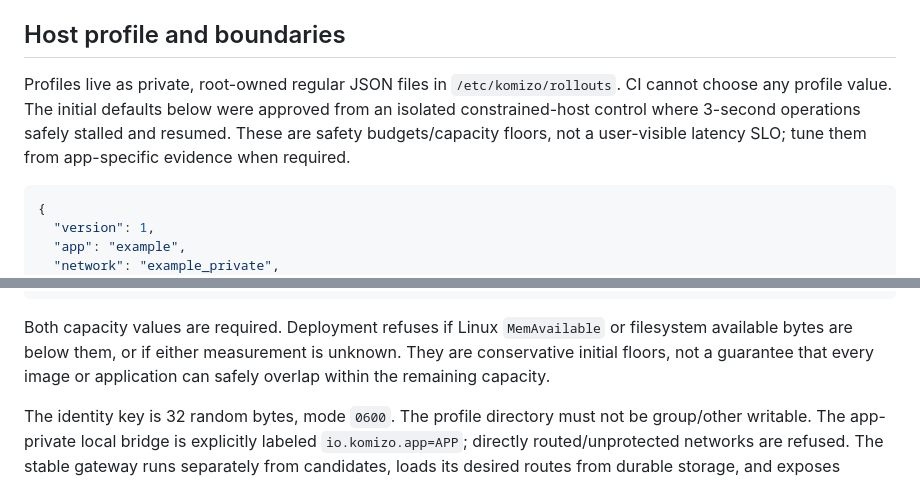
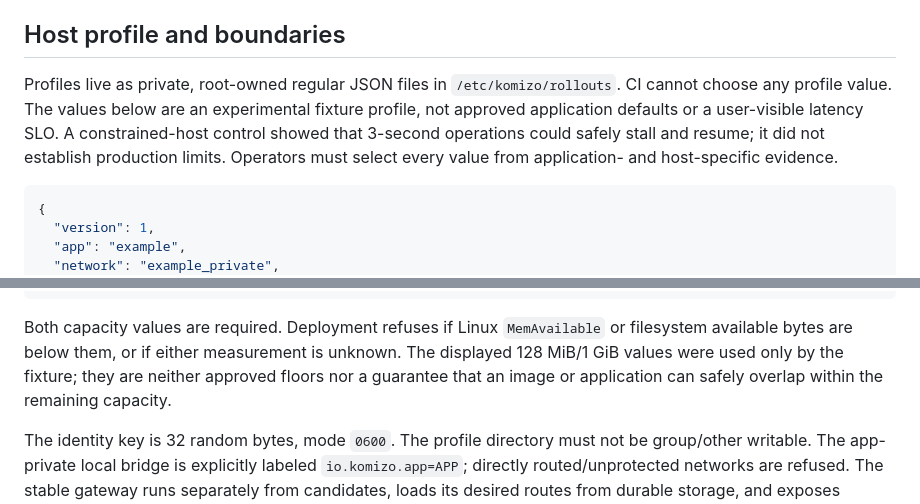
Before and after one commit to nicodes/komizo, a Markdown page: docs/seamless-rollouts.md, 2 parts joined by grey strips. Drawn GitHub-style.

Commit message:
docs: correct rollout threshold provenance

````diff
--- a/docs/seamless-rollouts.md
+++ b/docs/seamless-rollouts.md
@@ -40,11 +40,12 @@ The full nonce/incarnation-bound protocol is in
 ## Host profile and boundaries
 
 Profiles live as private, root-owned regular JSON files in
-`/etc/komizo/rollouts`. CI cannot choose any profile value. The initial defaults
-below were approved from an isolated constrained-host control where 3-second
-operations safely stalled and resumed. These are safety budgets/capacity floors,
-not a user-visible latency SLO; tune them from app-specific evidence when
-required.
+`/etc/komizo/rollouts`. CI cannot choose any profile value. The values below are
+an experimental fixture profile, not approved application defaults or a
+user-visible latency SLO. A constrained-host control showed that 3-second
+operations could safely stall and resume; it did not establish production
+limits. Operators must select every value from application- and host-specific
+evidence.
 
 ```json
 {
@@ -73,8 +74,9 @@ required.
 
 Both capacity values are required. Deployment refuses if Linux `MemAvailable`
 or filesystem available bytes are below them, or if either measurement is
-unknown. They are conservative initial floors, not a guarantee that every image
-or application can safely overlap within the remaining capacity.
+unknown. The displayed 128 MiB/1 GiB values were used only by the fixture; they
+are neither approved floors nor a guarantee that an image or application can
+safely overlap within the remaining capacity.
 
 The identity key is 32 random bytes, mode `0600`. The profile directory must
 not be group/other writable. The app-private local bridge is explicitly labeled
````
